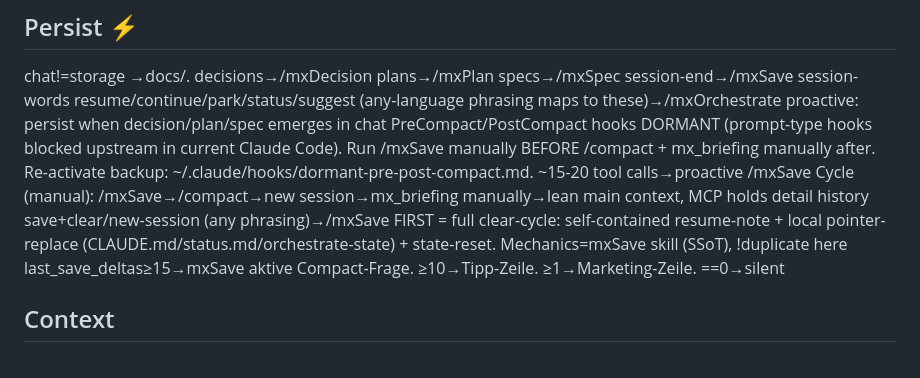
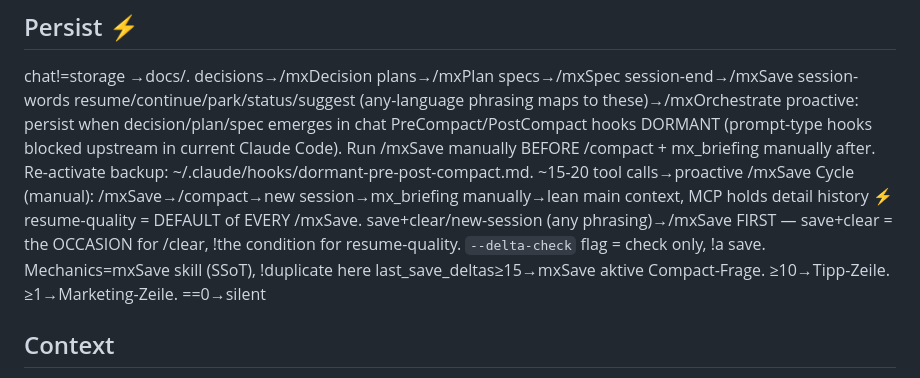
Before and after one commit to MicrotronX/mxLore, a Markdown page: claude-setup/CLAUDE.md, the part around one of its changes. Drawn GitHub-style.

Commit message:
chore(claude-setup): sync mxSave --delta-check rename + mx-rules clarification
Mirrors mxLore-skills 658ecd2.

- mxSave: --clear-cycle -> --delta-check; old name kept as a deprecated
  alias that resolves before flag precedence against --loop is evaluated.
- mx-rules: resume-quality is the DEFAULT of every /mxSave; save+clear is
  the occasion for /clear, not the condition. Duplicated mechanics dropped
  (the mxSave skill is the SSoT).
- mx-rules marker v2026-07-05 -> v2026-07-09.

Doc/naming only; no behaviour change.

```diff
--- a/claude-setup/CLAUDE.md
+++ b/claude-setup/CLAUDE.md
@@ -11,7 +11,7 @@ session-words resume/continue/park/status/suggest (any-language phrasing maps to
 proactive: persist when decision/plan/spec emerges in chat
 PreCompact/PostCompact hooks DORMANT (prompt-type hooks blocked upstream in current Claude Code). Run /mxSave manually BEFORE /compact + mx_briefing manually after. Re-activate backup: ~/.claude/hooks/dormant-pre-post-compact.md. ~15-20 tool calls→proactive /mxSave
 Cycle (manual): /mxSave→/compact→new session→mx_briefing manually→lean main context, MCP holds detail history
-save+clear/new-session (any phrasing)→/mxSave FIRST = full clear-cycle: self-contained resume-note + local pointer-replace (CLAUDE.md/status.md/orchestrate-state) + state-reset. Mechanics=mxSave skill (SSoT), !duplicate here
+⚡ resume-quality = DEFAULT of EVERY /mxSave. save+clear/new-session (any phrasing)→/mxSave FIRST — save+clear = the OCCASION for /clear, !the condition for resume-quality. `--delta-check` flag = check only, !a save. Mechanics=mxSave skill (SSoT), !duplicate here
 last_save_deltas≥15→mxSave aktive Compact-Frage. ≥10→Tipp-Zeile. ≥1→Marketing-Zeile. ==0→silent
 
 ## Context
```
Also changed, not shown: other parts of claude-setup/CLAUDE.md (+1 -1 lines), 2 other files.
